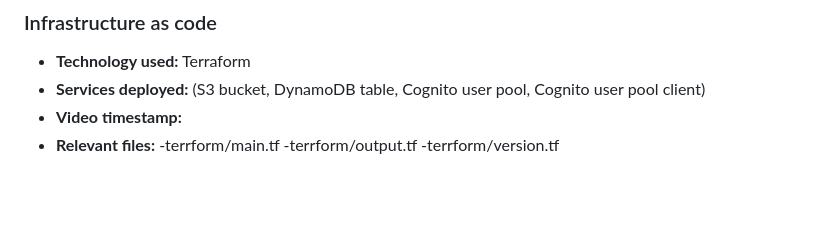
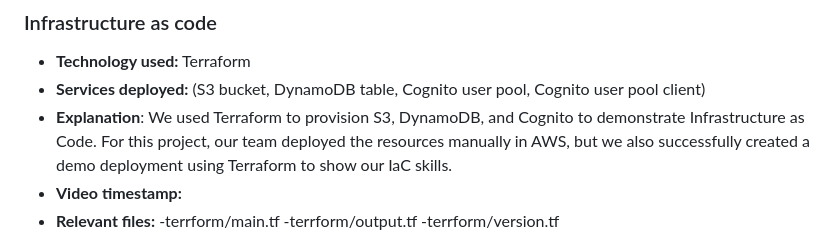
Before and after one commit to Lonelywolf88/cloud-video-transcoder, a Markdown page: A2_response_to_criteria.md, the part around the change. Rendered like a GitHub page; blank space fills up the shorter version.

```diff
--- a/A2_response_to_criteria.md
+++ b/A2_response_to_criteria.md
@@ -152,6 +152,7 @@
 
 - **Technology used:** Terraform
 - **Services deployed:** (S3 bucket, DynamoDB table, Cognito user pool, Cognito user pool client)
+- **Explanation**: We used Terraform to provision S3, DynamoDB, and Cognito to demonstrate Infrastructure as Code. For this project, our team deployed the resources manually in AWS, but we also successfully created a demo deployment using Terraform to show our IaC skills.
 - **Video timestamp:**
 - **Relevant files:**
   -terrform/main.tf
```
